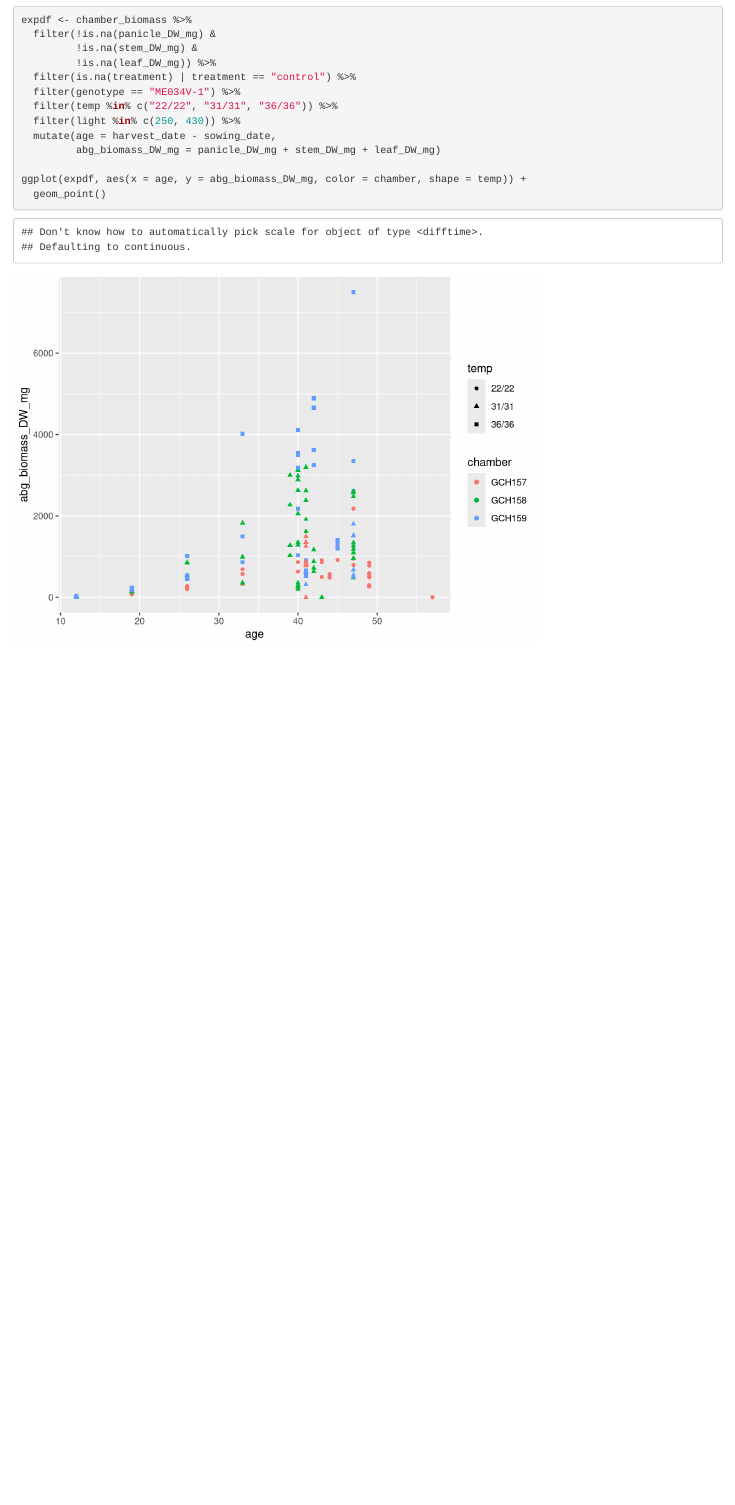
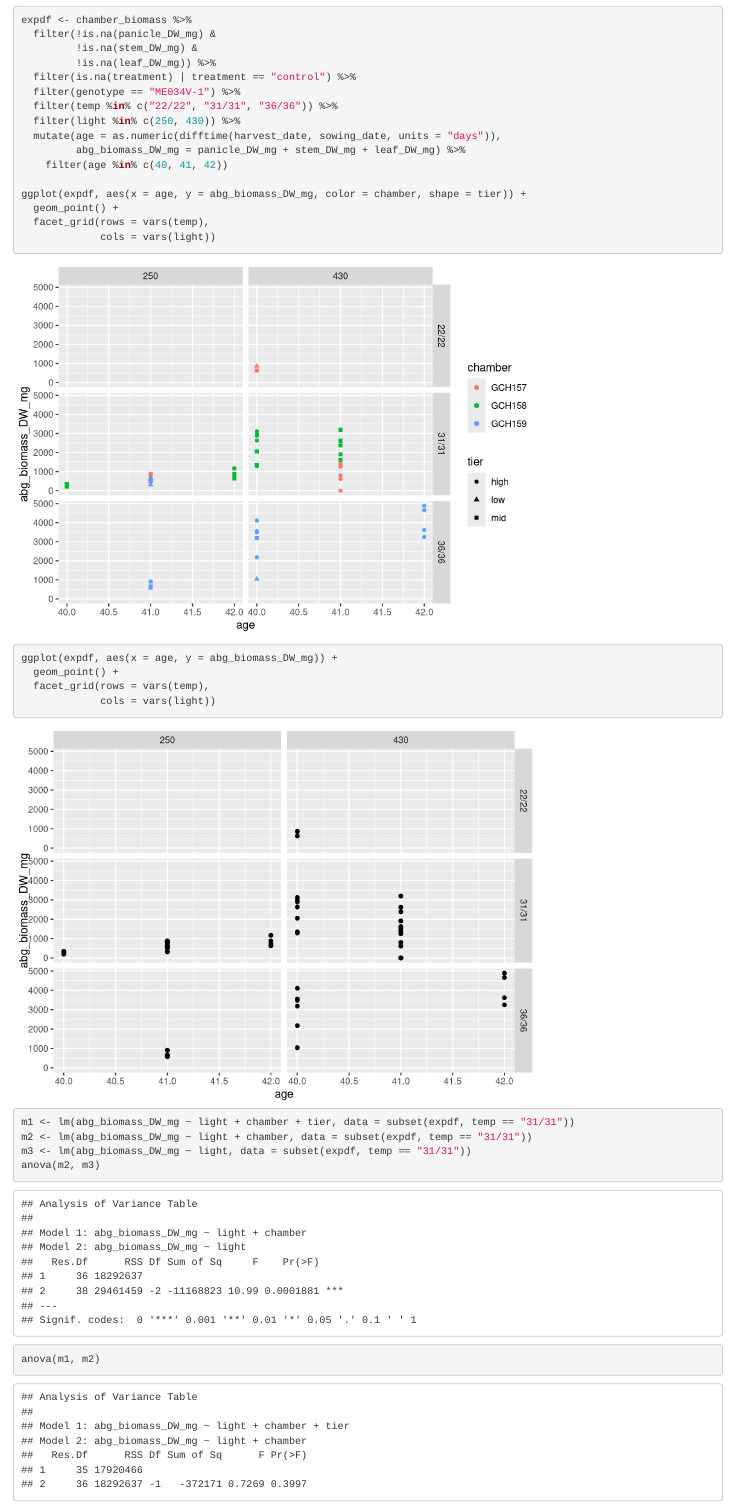
Before and after one commit to cct-datascience/sentinel-c4-photosynthesis, an R Markdown document (parameters_processing/biomass/02_anova_chamber_biomass.Rmd): the page in a window 1100 px wide, from 2010 px down. Rendered offline with R 4.5, knitr and Pandoc, with nearby package versions; some code elsewhere in the file could not run offline.

Commit message:
Analyze subset of ME34 for biomass differences between 40-42 days

```diff
--- a/parameters_processing/biomass/02_anova_chamber_biomass.Rmd
+++ b/parameters_processing/biomass/02_anova_chamber_biomass.Rmd
@@ -87,7 +87,22 @@ expdf <- chamber_biomass %>%
   filter(genotype == "ME034V-1") %>%
   filter(temp %in% c("22/22", "31/31", "36/36")) %>%
   filter(light %in% c(250, 430)) %>%
-  mutate(age = harvest_date - sowing_date,
-         abg_biomass_DW_mg = panicle_DW_mg + stem_DW_mg + leaf_DW_mg)
+  mutate(age = as.numeric(difftime(harvest_date, sowing_date, units = "days")),
+         abg_biomass_DW_mg = panicle_DW_mg + stem_DW_mg + leaf_DW_mg) %>%
+    filter(age %in% c(40, 41, 42))
 
-ggplot(expdf, aes(x = age, y = abg_biomass_DW_mg, color = chamber, shape = temp)) +
+ggplot(expdf, aes(x = age, y = abg_biomass_DW_mg, color = chamber, shape = tier)) +
+  geom_point() +
+  facet_grid(rows = vars(temp),
+             cols = vars(light))
+
+ggplot(expdf, aes(x = age, y = abg_biomass_DW_mg)) +
+  geom_point() +
+  facet_grid(rows = vars(temp),
+             cols = vars(light))
+
+m1 <- lm(abg_biomass_DW_mg ~ light + chamber + tier, data = subset(expdf, temp == "31/31"))
+m2 <- lm(abg_biomass_DW_mg ~ light + chamber, data = subset(expdf, temp == "31/31"))
+m3 <- lm(abg_biomass_DW_mg ~ light, data = subset(expdf, temp == "31/31"))
+anova(m2, m3)
+anova(m1, m2)
```
Also changed, not shown: parameters_processing/biomass/02_anova_chamber_biomass.Rmd (19 more changed lines).
